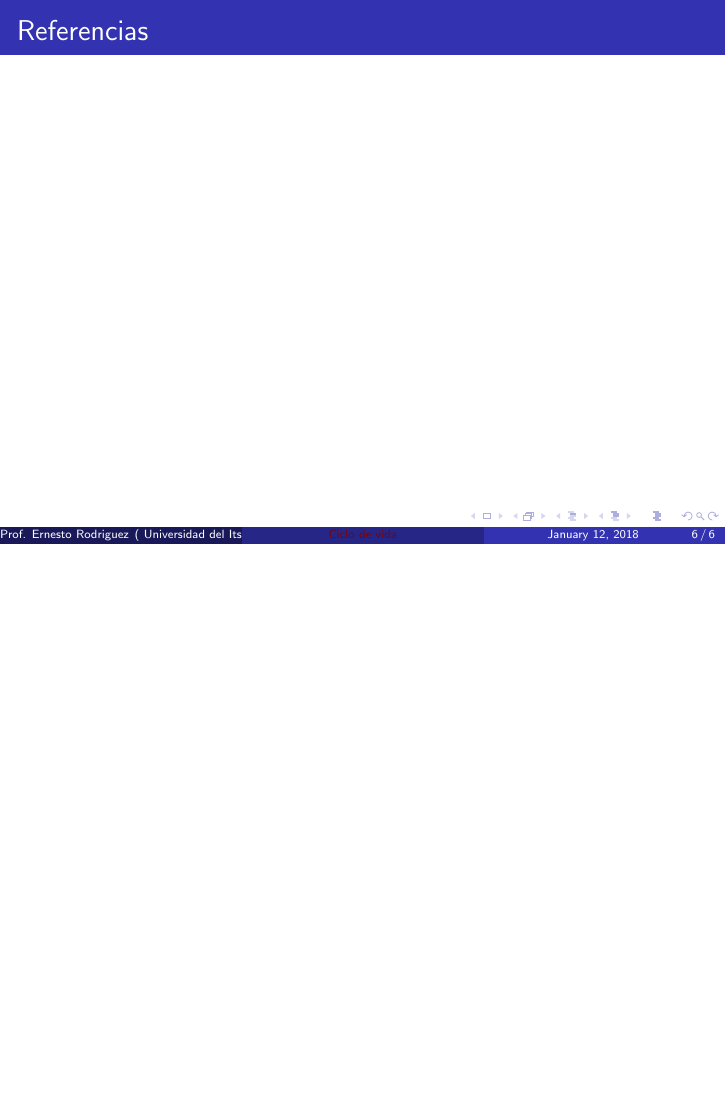
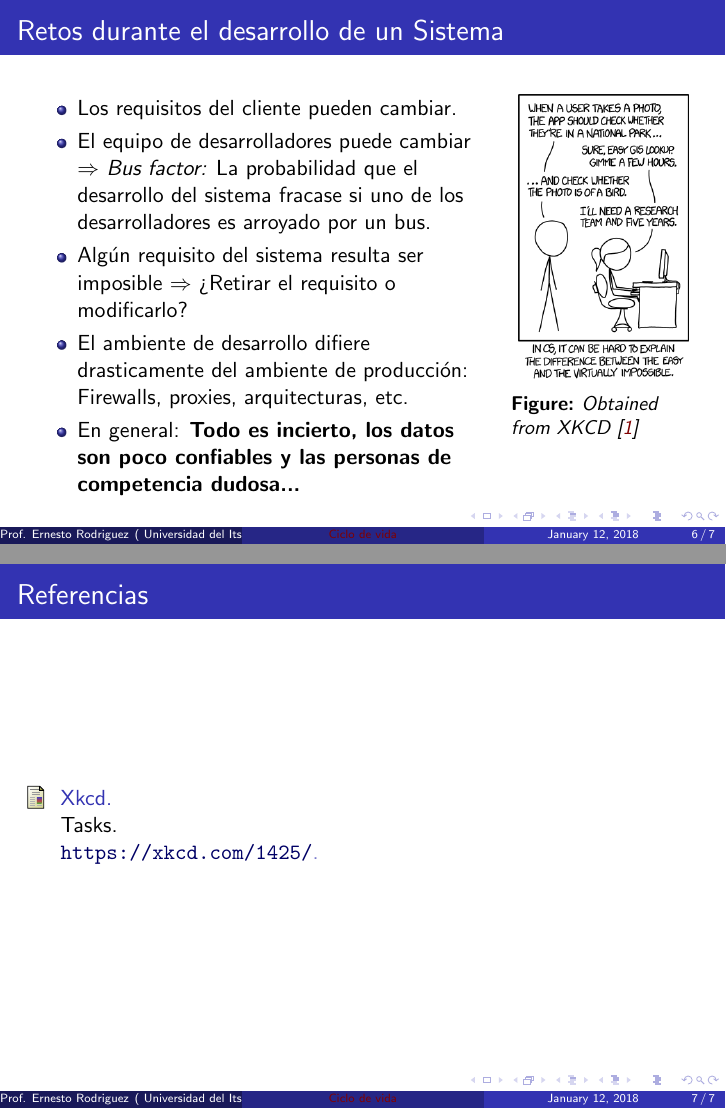
Before and after one commit to netogallo/Sistemas, LaTeX slides (Semana1/Presentaciones/Ciclo de Vida.tex): page 6 of 6 before the commit and pages 6 and 7 of 7 after it, the two joined at a grey line, the shorter picture padded with empty space. Compiled offline with pdfLaTeX.

Commit message:
Slides sobre ciclo de vida

```diff
--- a/Semana1/Presentaciones/Ciclo de Vida.tex
+++ b/Semana1/Presentaciones/Ciclo de Vida.tex
@@ -5,6 +5,7 @@
 \usepackage{hyperref}
 \usepackage{graphicx}
 \usepackage{booktabs}
+\usepackage[font={small,it},labelfont=bf]{caption}
 \hypersetup{
     colorlinks=true,
     urlcolor={blue!40!black},
@@ -72,6 +84,23 @@
 \end{frame}
 
 \begin{frame}
+\frametitle{Retos durante el desarrollo de un Sistema}
+
+\begin{tabular}{p{8cm} p{3cm}}
+
+    \begin{itemize}
+        \item{Los requisitos del cliente pueden cambiar.}
+        \item{El equipo de desarrolladores puede cambiar $\Rightarrow$ \emph{Bus factor:}
+            La probabilidad que el desarrollo del sistema fracase si uno de los desarrolladores
+            es arroyado por un bus.}
+        \item{Alg\'un requisito del sistema resulta ser imposible $\Rightarrow$ ¿Retirar el requisito o modificarlo?}
+        \item{El ambiente de desarrollo difiere drasticamente del ambiente de producci\'on: Firewalls, proxies, arquitecturas, etc.}
+        \item{En general: {\bf Todo es incierto, los datos son poco confiables y las personas de competencia dudosa...}}
+    \end{itemize} &
+    \raisebox{-\totalheight}{
+        \includegraphics[width=3cm]{parkbird.png}
+    }\small{\captionof{figure}{Obtained from XKCD \cite{XkcdBirdPark}}} \\
+\end{tabular}
 \end{frame}
 
 \begin{frame}
```
Also changed, not shown: Referencias/referencias.bib (+7 -0 lines), Semana1/Presentaciones/Ciclo de Vida.pdf, Semana1/Presentaciones/parkbird.png (added), Semana1/Presentaciones/Ciclo de Vida.tex (13 more changed lines).
